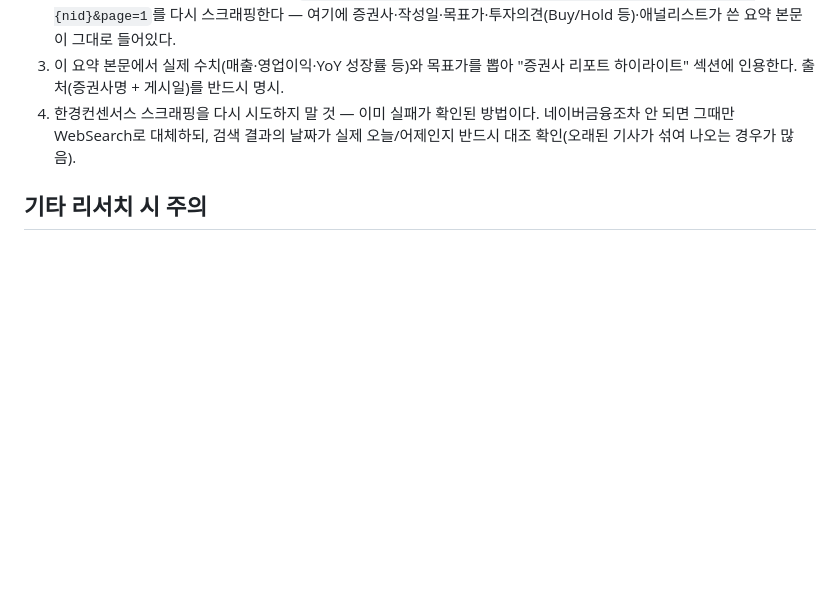
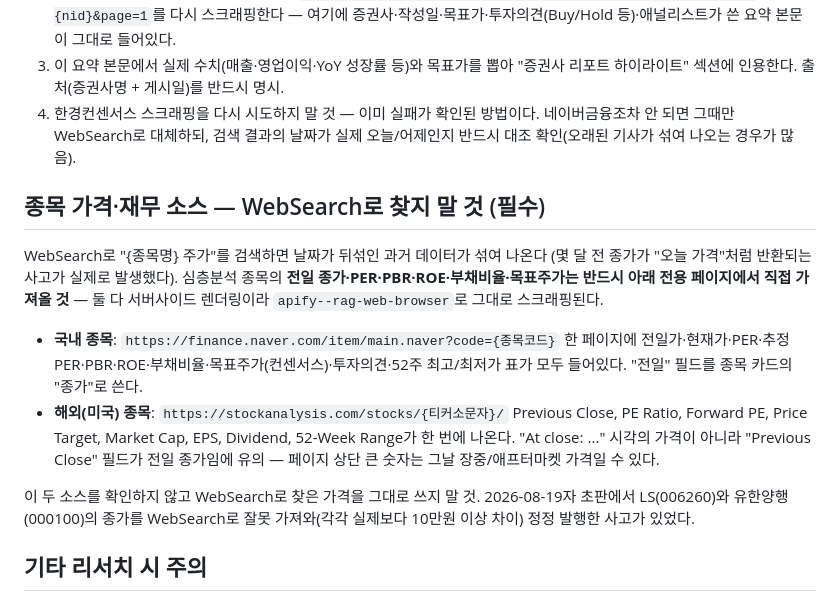
Before and after one commit to goojawun70-coder/jw-econ, a Markdown page: CLAUDE.md, the part around the change. Drawn GitHub-style; blank space fills up the shorter version.

Commit message:
CLAUDE.md: 종목 가격/재무는 네이버금융·stockanalysis.com 전용 페이지로 확인, WebSearch 금지

```diff
--- a/CLAUDE.md
+++ b/CLAUDE.md
@@ -26,6 +26,17 @@
 3. 이 요약 본문에서 실제 수치(매출·영업이익·YoY 성장률 등)와 목표가를 뽑아 "증권사 리포트 하이라이트" 섹션에 인용한다. 출처(증권사명 + 게시일)를 반드시 명시.
 4. 한경컨센서스 스크래핑을 다시 시도하지 말 것 — 이미 실패가 확인된 방법이다. 네이버금융조차 안 되면 그때만 WebSearch로 대체하되, 검색 결과의 날짜가 실제 오늘/어제인지 반드시 대조 확인(오래된 기사가 섞여 나오는 경우가 많음).
 
+## 종목 가격·재무 소스 — WebSearch로 찾지 말 것 (필수)
+
+WebSearch로 "{종목명} 주가"를 검색하면 날짜가 뒤섞인 과거 데이터가 섞여 나온다 (몇 달 전 종가가 "오늘 가격"처럼 반환되는 사고가 실제로 발생했다). 심층분석 종목의 **전일 종가·PER·PBR·ROE·부채비율·목표주가는 반드시 아래 전용 페이지에서 직접 가져올 것** — 둘 다 서버사이드 렌더링이라 `apify--rag-web-browser`로 그대로 스크래핑된다.
+
+- **국내 종목**: `https://finance.naver.com/item/main.naver?code={종목코드}`
+  한 페이지에 전일가·현재가·PER·추정PER·PBR·ROE·부채비율·목표주가(컨센서스)·투자의견·52주 최고/최저가 표가 모두 들어있다. "전일" 필드를 종목 카드의 "종가"로 쓴다.
+- **해외(미국) 종목**: `https://stockanalysis.com/stocks/{티커소문자}/`
+  Previous Close, PE Ratio, Forward PE, Price Target, Market Cap, EPS, Dividend, 52-Week Range가 한 번에 나온다. "At close: ..." 시각의 가격이 아니라 "Previous Close" 필드가 전일 종가임에 유의 — 페이지 상단 큰 숫자는 그날 장중/애프터마켓 가격일 수 있다.
+
+이 두 소스를 확인하지 않고 WebSearch로 찾은 가격을 그대로 쓰지 말 것. 2026-08-19자 초판에서 LS(006260)와 유한양행(000100)의 종가를 WebSearch로 잘못 가져와(각각 실제보다 10만원 이상 차이) 정정 발행한 사고가 있었다.
+
 ## 기타 리서치 시 주의
 
 - WebSearch 결과는 날짜가 뒤섞여 나오는 경우가 잦다 (예: 몇 달 전 FOMC 기사가 "오늘 뉴스"처럼 반환됨). 기사 URL의 날짜나 본문 명시 날짜를 반드시 대조할 것.
```
